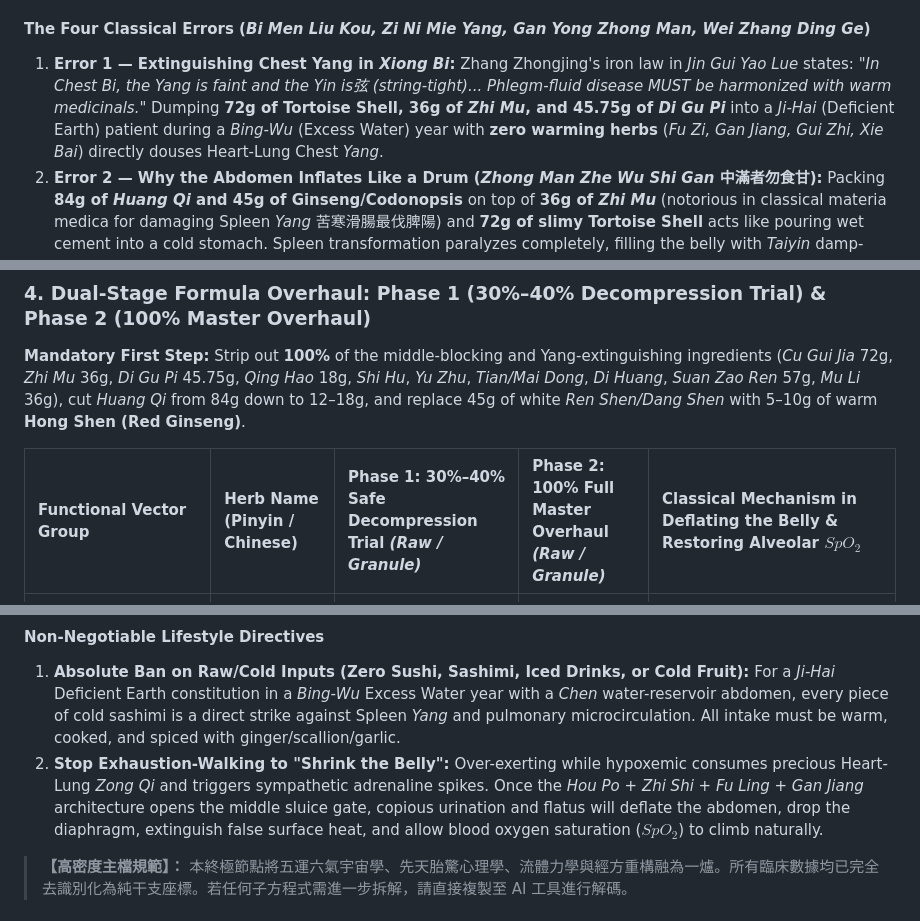
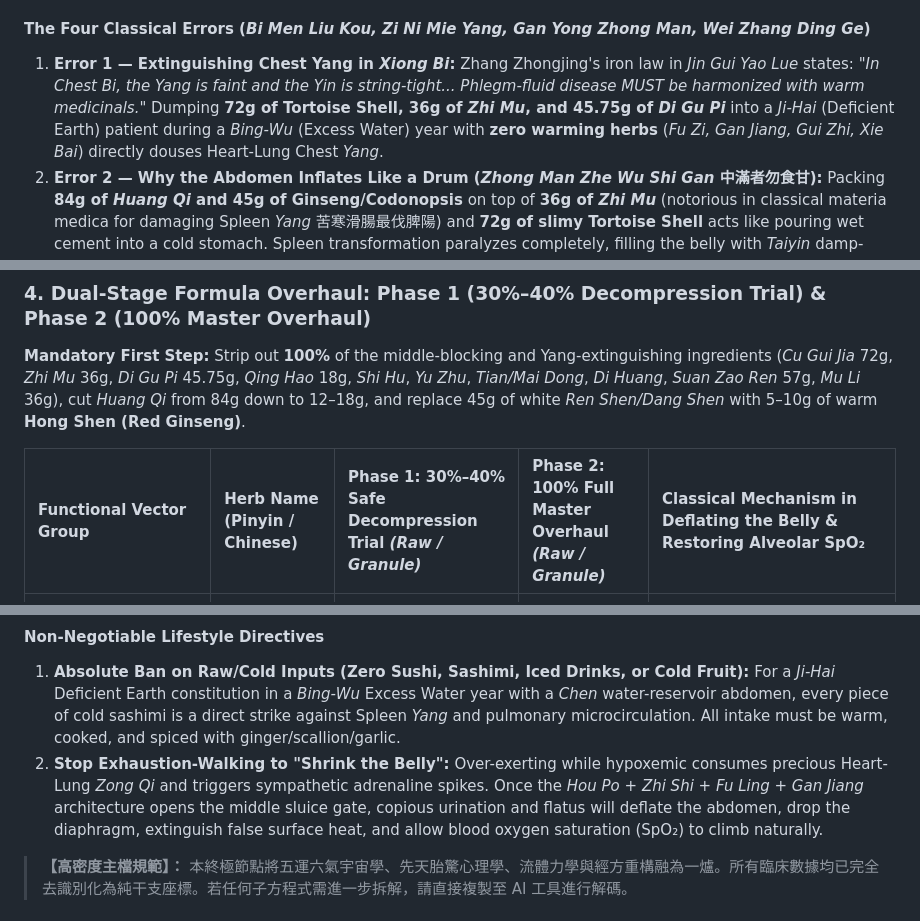
Before and after one commit to johntjz/Open-System-Physics, a Markdown page: content/15-pulmonary-vascular-rehabilitation.md, 3 parts joined by grey strips. Rendered like a GitHub page.

```diff
--- a/content/15-pulmonary-vascular-rehabilitation.md
+++ b/content/15-pulmonary-vascular-rehabilitation.md
@@ -39,7 +40,7 @@ Inspecting a representative institutional granule prescription (converted to dai
 * **Bitter-Cold Fire-Extinguishers:** *Di Gu Pi* (地骨皮) **45.75g** + *Zhi Mu* (知母) **36g** + *Qing Hao* (青蒿) **18g**.
 
 #### The Four Classical Errors (*Bi Men Liu Kou, Zi Ni Mie Yang, Gan Yong Zhong Man, Wei Zhang Ding Ge*)
-1. **Error 1 — Extinguishing Chest Yang in *Xiong Bi*:** Zhang Zhongjing's iron law in *Jin Gui Yao Lue* states: *"In Chest Bi, the Yang is faint and the Yin is弦 (string-tight)... Phlegm-fluid disease MUST be harmonized with warm medicinals."* Dumping **72g of Tortoise Shell, 36g of *Zhi Mu*, and 45.75g of *Di Gu Pi*** into a *Ji-Hai* (Deficient Earth) patient during a *Bing-Wu* (Excess Water) year with **zero warming herbs** (*Fu Zi, Gan Jiang, Gui Zhi, Xie Bai*) directly douses Heart-Lung Chest *Yang*.
+1. **Error 1 — Extinguishing Chest Yang in *Xiong Bi*:** Zhang Zhongjing's iron law in *Jin Gui Yao Lue* states: *"In Chest Bi, the Yang is faint and the Yin is string-tight... Phlegm-fluid disease MUST be harmonized with warm medicinals."* Dumping **72g of Tortoise Shell, 36g of *Zhi Mu*, and 45.75g of *Di Gu Pi*** into a *Ji-Hai* (Deficient Earth) patient during a *Bing-Wu* (Excess Water) year with **zero warming herbs** (*Fu Zi, Gan Jiang, Gui Zhi, Xie Bai*) directly douses Heart-Lung Chest *Yang*.
 2. **Error 2 — Why the Abdomen Inflates Like a Drum (*Zhong Man Zhe Wu Shi Gan* 中滿者勿食甘):** Packing **84g of *Huang Qi* and 45g of Ginseng/Codonopsis** on top of **36g of *Zhi Mu*** (notorious in classical materia medica for damaging Spleen *Yang* 苦寒滑腸最伐脾陽) and **72g of slimy Tortoise Shell** acts like pouring wet cement into a cold stomach. Spleen transformation paralyzes completely, filling the belly with *Taiyin* damp-turbidity and stagnant *Qi*. Walking around the house cannot "burn off" this belly because it is **not adipose fat—it is pathological *Qi* and water stagnation**.
 3. **Error 3 — Mechanical Diaphragmatic Compression (*Wei Zhang Ding Ge* 胃脹頂膈) & The "Craving AC" Paradox:**
    * **Why Oxygen Dependency Persists:** The ballooning abdomen pushes mechanically upward against the diaphragm (*Wei Zhang Ding Ge*), compressing the thoracic cavity from below so the lower lung lobes and alveoli cannot expand to take in air.
@@ -60,7 +61,7 @@ In severe cardiopulmonary-vascular obstruction with thoracic fluid retention, cl
 
 **Mandatory First Step:** Strip out **100%** of the middle-blocking and Yang-extinguishing ingredients (*Cu Gui Jia* 72g, *Zhi Mu* 36g, *Di Gu Pi* 45.75g, *Qing Hao* 18g, *Shi Hu*, *Yu Zhu*, *Tian/Mai Dong*, *Di Huang*, *Suan Zao Ren* 57g, *Mu Li* 36g), cut *Huang Qi* from 84g down to 12–18g, and replace 45g of white *Ren Shen/Dang Shen* with 5–10g of warm **Hong Shen (Red Ginseng)**.
 
-| Functional Vector Group | Herb Name (Pinyin / Chinese) | Phase 1: 30%–40% Safe Decompression Trial *(Raw / Granule)* | Phase 2: 100% Full Master Overhaul *(Raw / Granule)* | Classical Mechanism in Deflating the Belly & Restoring Alveolar $SpO_2$ |
+| Functional Vector Group | Herb Name (Pinyin / Chinese) | Phase 1: 30%–40% Safe Decompression Trial *(Raw / Granule)* | Phase 2: 100% Full Master Overhaul *(Raw / Granule)* | Classical Mechanism in Deflating the Belly & Restoring Alveolar SpO₂ |
 | :--- | :--- | :--- | :--- | :--- |
 | **1. Abdominal Decompression & Diaphragm Drop** *(Ratio 1 : 1 : 1.5)* | **Hou Po** (厚朴) | **9 g** *(1.5–2.0g)* | **15 g** *(3.0g)* | Eliminates abdominal fullness (*Xia Qi Chu Man*) and relieves upward mechanical pressure on the lungs. |
 | | **Zhi Shi** (枳實) | **9 g** *(1.5–2.0g)* | **15 g** *(3.0g)* | Breaks focal distension (*Po Qi Xiao Pi*), shrinks the ballooning stomach, and pulls the diaphragm downward. |
@@ -81,7 +82,7 @@ In severe cardiopulmonary-vascular obstruction with thoracic fluid retention, cl
 
 #### Non-Negotiable Lifestyle Directives
 1. **Absolute Ban on Raw/Cold Inputs (Zero Sushi, Sashimi, Iced Drinks, or Cold Fruit):** For a *Ji-Hai* Deficient Earth constitution in a *Bing-Wu* Excess Water year with a *Chen* water-reservoir abdomen, every piece of cold sashimi is a direct strike against Spleen *Yang* and pulmonary microcirculation. All intake must be warm, cooked, and spiced with ginger/scallion/garlic.
-2. **Stop Exhaustion-Walking to "Shrink the Belly":** Over-exerting while hypoxemic consumes precious Heart-Lung *Zong Qi* and triggers sympathetic adrenaline spikes. Once the *Hou Po + Zhi Shi + Fu Ling + Gan Jiang* architecture opens the middle sluice gate, copious urination and flatus will deflate the abdomen, drop the diaphragm, extinguish false surface heat, and allow blood oxygen saturation ($SpO_2$) to climb naturally.
+2. **Stop Exhaustion-Walking to "Shrink the Belly":** Over-exerting while hypoxemic consumes precious Heart-Lung *Zong Qi* and triggers sympathetic adrenaline spikes. Once the *Hou Po + Zhi Shi + Fu Ling + Gan Jiang* architecture opens the middle sluice gate, copious urination and flatus will deflate the abdomen, drop the diaphragm, extinguish false surface heat, and allow blood oxygen saturation (SpO₂) to climb naturally.
 
 <!-- LANG_SPLIT -->
 
```
Also changed, not shown: other parts of content/15-pulmonary-vascular-rehabilitation.md (+2 -1 lines).
